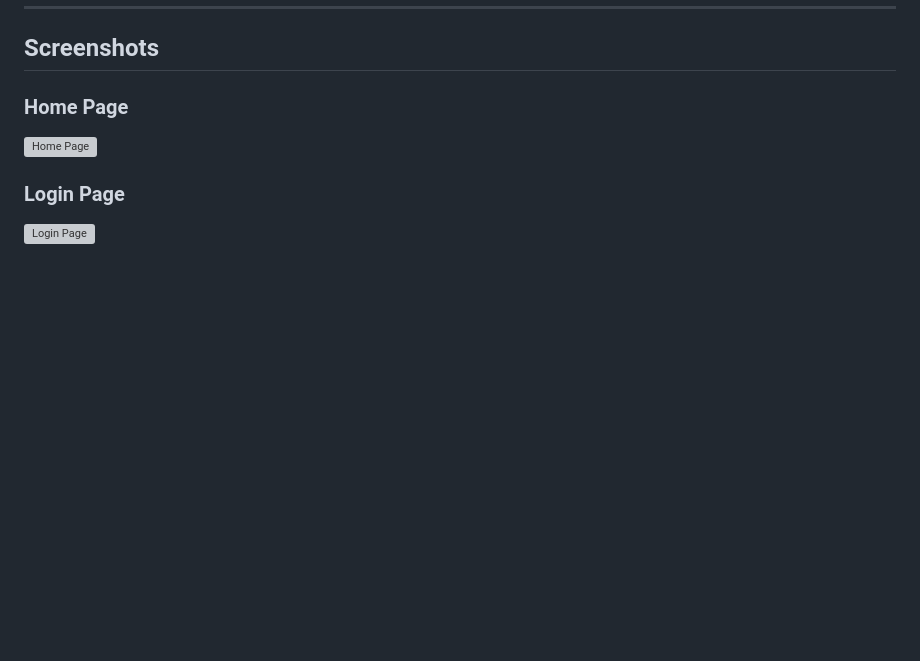
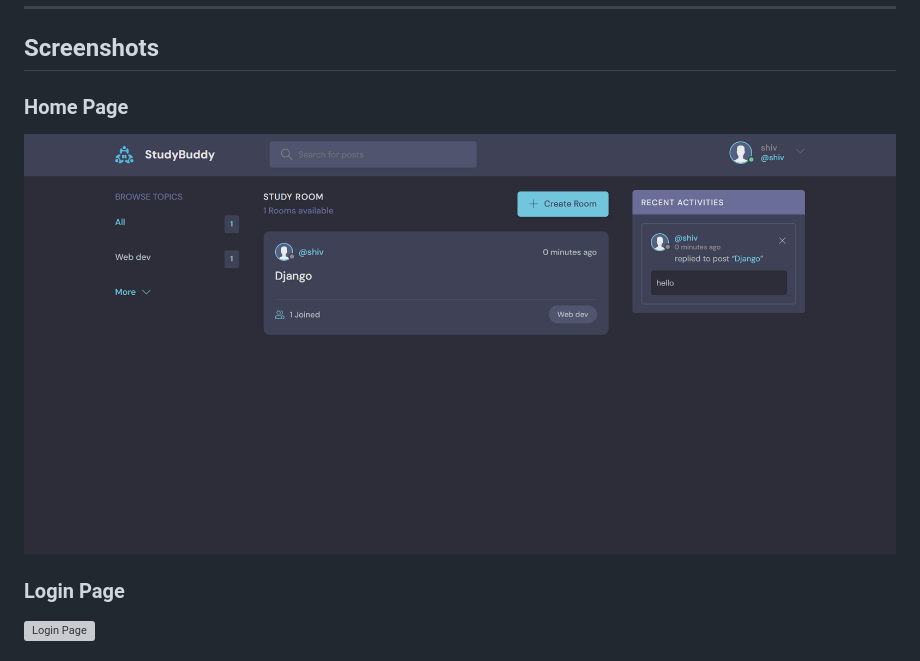
Before and after one commit to shivnandk/StudyBud, a Markdown page: README.md, the part around the change. Drawn GitHub-style; blank space fills up the shorter version; grey boxes are pictures that could not be loaded.

```diff
--- a/README.md
+++ b/README.md
@@ -42,7 +42,7 @@ StudyBud is a Django-based web application designed to help students create stud
 ## Screenshots
 
 ### Home Page
-![Home Page](StudyBud/project_images/Homepage.png)
+![Home Page](project_images/Homepage.png)
 
 ### Login Page
 ![Login Page](screenshots/login_page.png)
```
